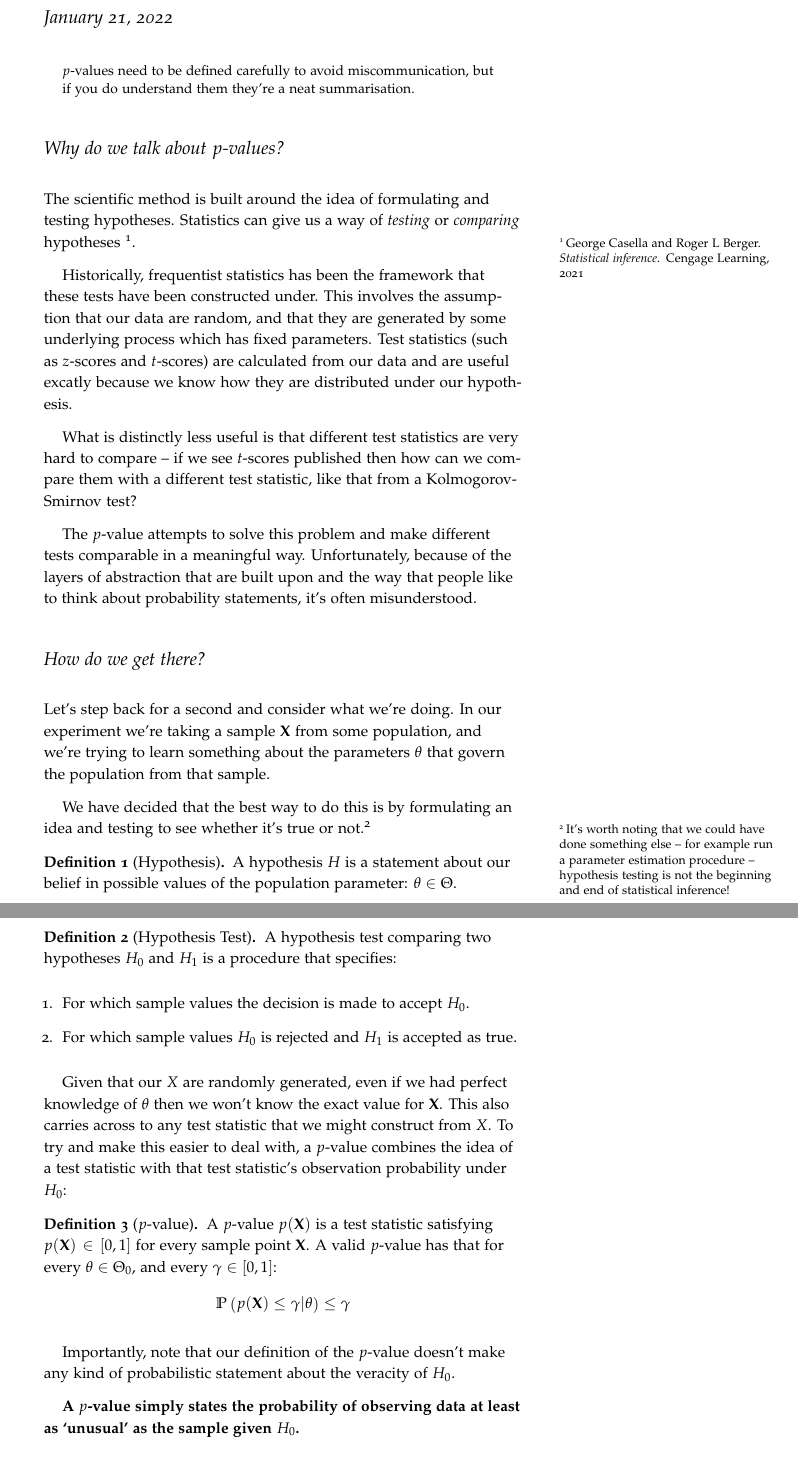
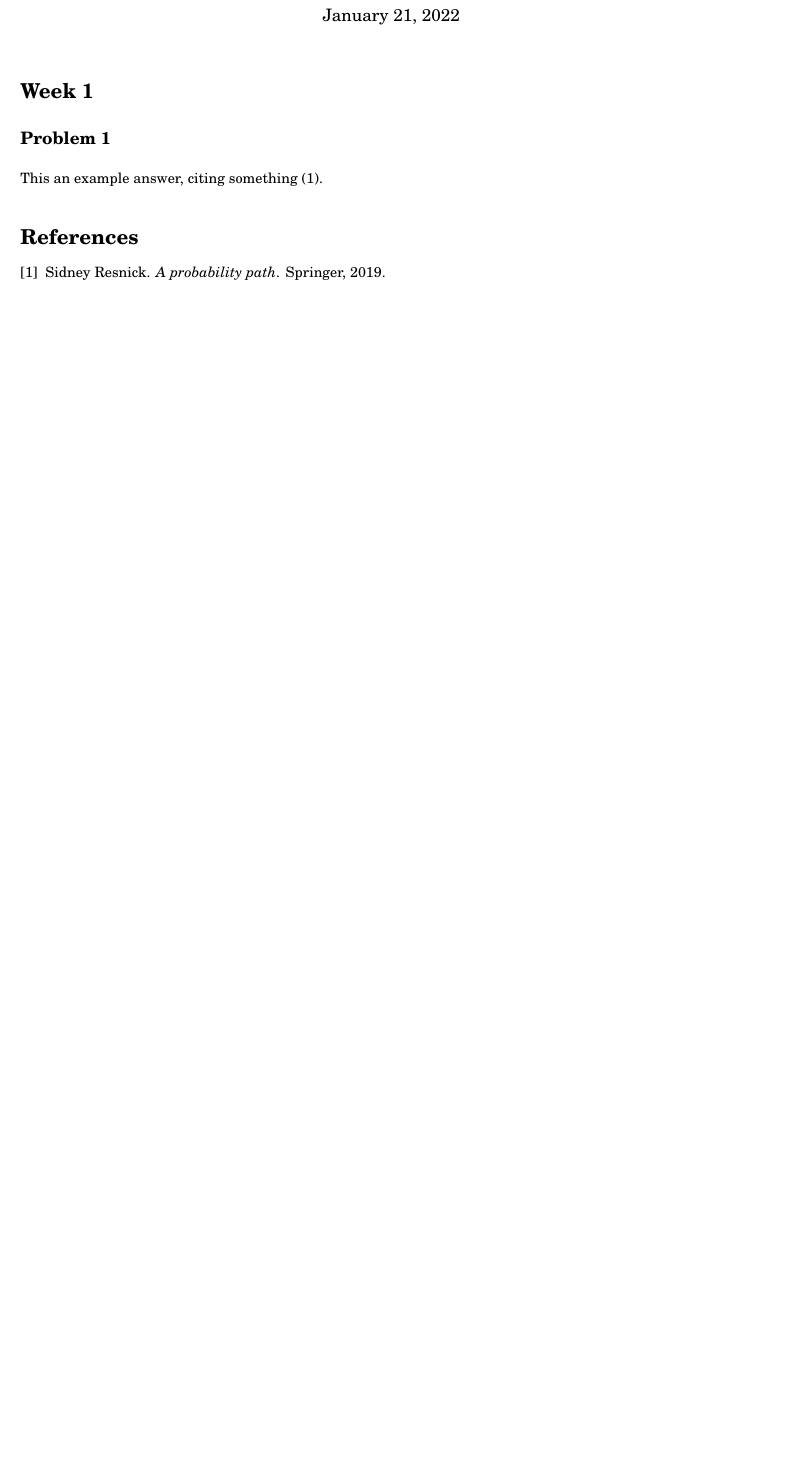
Before and after one commit to edmattwhite/latex, a LaTeX document (main.tex): two parts of pages 1 and 2 of 3 before the commit and part of the page after it, the two joined at a grey line, cut so that both start at the same text, the shorter picture padded with empty space. Compiled offline with pdfLaTeX.

Commit message:
different styling for problem set solutions

```diff
--- a/main.tex
+++ b/main.tex
@@ -1,4 +1,4 @@
-\documentclass{tufte-handout}
+\documentclass{article}
 \usepackage{amsthm}
 \usepackage{amsmath}
 \usepackage{amssymb}
@@ -59,6 +78,11 @@
 \newcommand{\dchisq}[1]{\chi^2_{#1}}
 \newcommand{\dt}[1]{t_{#1}}
 \newcommand{\dF}[2]{F_{#1, #2}}
+\newcommand{\setof}[1]{\left\{ #1 \right\}}
+\newcommand{\sigmaalg}[1]{\sigma \left( #1 \right)}
+\newcommand{\f}{\mathcal{F}}
+\newcommand{\norm}[1]{\lVert #1 \rVert}
+\newcommand{\gvn}{\,\, \vline width 0.8pt \,\,}
 
 % FORMATTING
 \setlength{\parskip}{0.75em}
@@ -69,54 +93,8 @@
 \begin{document}
 \maketitle
 
-\begin{abstract}
-    \noindent
-    $p$-values need to be defined carefully to avoid miscommunication, but if you do understand them they're a neat summarisation.
-\end{abstract}
+\section*{Week 1}
 
-\section{Why do we talk about $p$-values?}
+\subsection*{Problem 1}
 
-The scientific method is built around the idea of formulating and testing hypotheses.
-Statistics can give us a way of \textit{testing} or \textit{comparing} hypotheses \cite{casella2021statistical}.
-
-Historically, frequentist statistics has been the framework that these tests have been constructed under.
-This involves the assumption that our data are random, and that they are generated by some underlying process which has fixed parameters.
-Test statistics (such as $z$-scores and $t$-scores) are calculated from our data and are useful excatly because we know how they are distributed under our hypothesis.
-
-What is distinctly less useful is that different test statistics are very hard to compare -- if we see $t$-scores published then how can we compare them with a different test statistic, like that from a Kolmogorov-Smirnov test?
-
-The $p$-value attempts to solve this problem and make different tests comparable in a meaningful way.
-Unfortunately, because of the layers of abstraction that are built upon and the way that people like to think about probability statements, it's often misunderstood.
-
-\section{How do we get there?}
-
-Let's step back for a second and consider what we're doing.
-In our experiment we're taking a sample $\XX$ from some population, and we're trying to learn something about the parameters $\theta$ that govern the population from that sample.
-
-We have decided that the best way to do this is by formulating an idea and testing to see whether it's true or not.\footnote{It's worth noting that we could have done something else -- for example run a parameter estimation procedure -- hypothesis testing is not the beginning and end of statistical inference!}
-
-\begin{dfn}[Hypothesis]
-    A hypothesis $H$ is a statement about our belief in possible values of the population parameter: $\theta \in \Theta$.
-\end{dfn}
-
-\begin{dfn}[Hypothesis Test]
-    A hypothesis test comparing two hypotheses $H_0$ and $H_1$ is a procedure that specifies:
-    \begin{enumerate}
-        \item For which sample values the decision is made to accept $H_0$.
-        \item For which sample values $H_0$ is rejected and $H_1$ is accepted as true.
-    \end{enumerate}
-\end{dfn}
-
-Given that our $X$ are randomly generated, even if we had perfect knowledge of $\theta$ then we won't know the exact value for $\mathbf{X}$.
-This also carries across to any test statistic that we might construct from $X$.
-To try and make this easier to deal with, a $p$-value combines the idea of a test statistic with that test statistic's observation probability under $H_0$:
-
-\begin{dfn}[$p$-value]
-    A $p$-value $p(\XX)$ is a test statistic satisfying $p(\XX) \in [0, 1]$ for every sample point $\XX$.
-    A valid $p$-value has that for every $\theta \in \Theta_0$, and every $\gamma \in [0, 1]$:
-    $$ \prb{p(\XX) \leq \gamma \vert \theta} \leq \gamma $$
-\end{dfn}
-
-Importantly, note that our definition of the $p$-value doesn't make any kind of probabilistic statement about the veracity of $H_0$.
-
-\textbf{A $p$-value simply states the probability of observing data at least as `unusual' as the sample given $H_0$.}
+This an example answer, citing something \cite{resnick2019probability}.
```
Also changed, not shown: main.tex (42 more changed lines).
